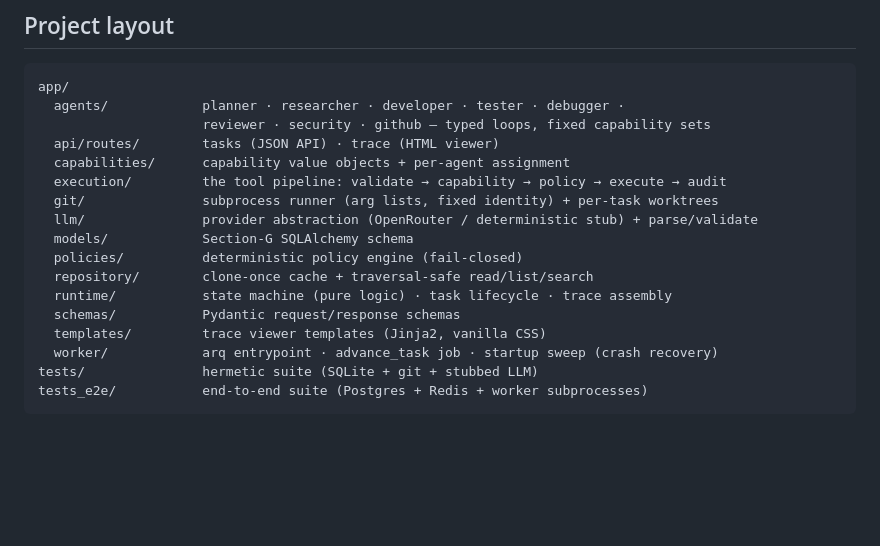
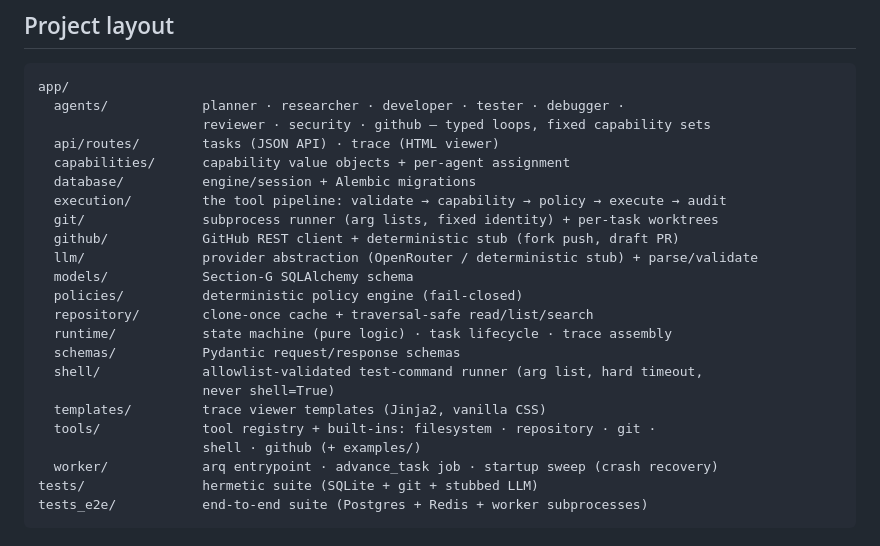
Before and after one commit to Sushit-prog/-ForgeMind, a Markdown page: README.md, the part around the change. Drawn GitHub-style; blank space fills up the shorter version.

Commit message:
Docs: project layout — add missing database/, github/, shell/, tools/ entries

```diff
--- a/README.md
+++ b/README.md
@@ -211,15 +211,21 @@ app/
                      reviewer · security · github — typed loops, fixed capability sets
   api/routes/        tasks (JSON API) · trace (HTML viewer)
   capabilities/      capability value objects + per-agent assignment
+  database/          engine/session + Alembic migrations
   execution/         the tool pipeline: validate → capability → policy → execute → audit
   git/               subprocess runner (arg lists, fixed identity) + per-task worktrees
+  github/            GitHub REST client + deterministic stub (fork push, draft PR)
   llm/               provider abstraction (OpenRouter / deterministic stub) + parse/validate
   models/            Section-G SQLAlchemy schema
   policies/          deterministic policy engine (fail-closed)
   repository/        clone-once cache + traversal-safe read/list/search
   runtime/           state machine (pure logic) · task lifecycle · trace assembly
   schemas/           Pydantic request/response schemas
+  shell/             allowlist-validated test-command runner (arg list, hard timeout,
+                     never shell=True)
   templates/         trace viewer templates (Jinja2, vanilla CSS)
+  tools/             tool registry + built-ins: filesystem · repository · git ·
+                     shell · github (+ examples/)
   worker/            arq entrypoint · advance_task job · startup sweep (crash recovery)
 tests/               hermetic suite (SQLite + git + stubbed LLM)
 tests_e2e/           end-to-end suite (Postgres + Redis + worker subprocesses)
```
